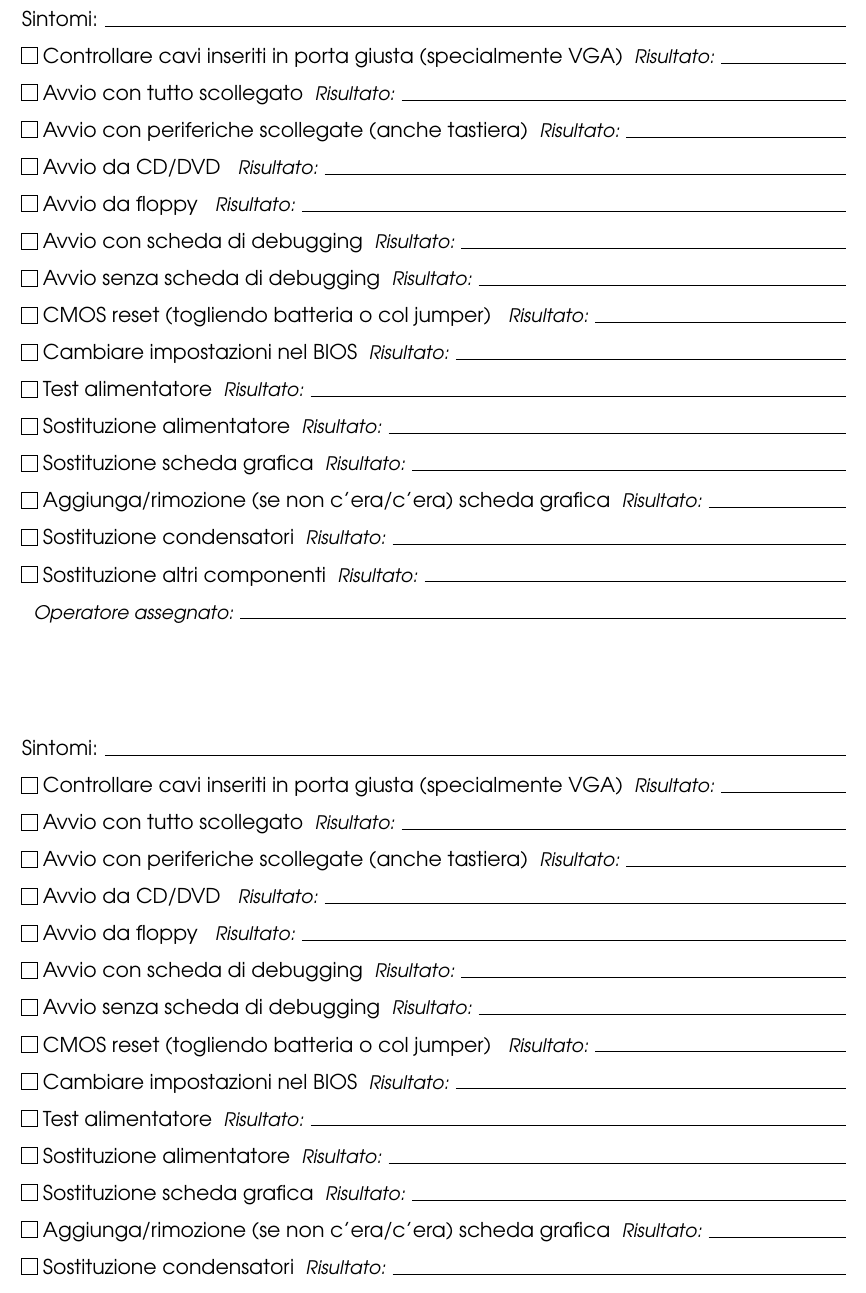
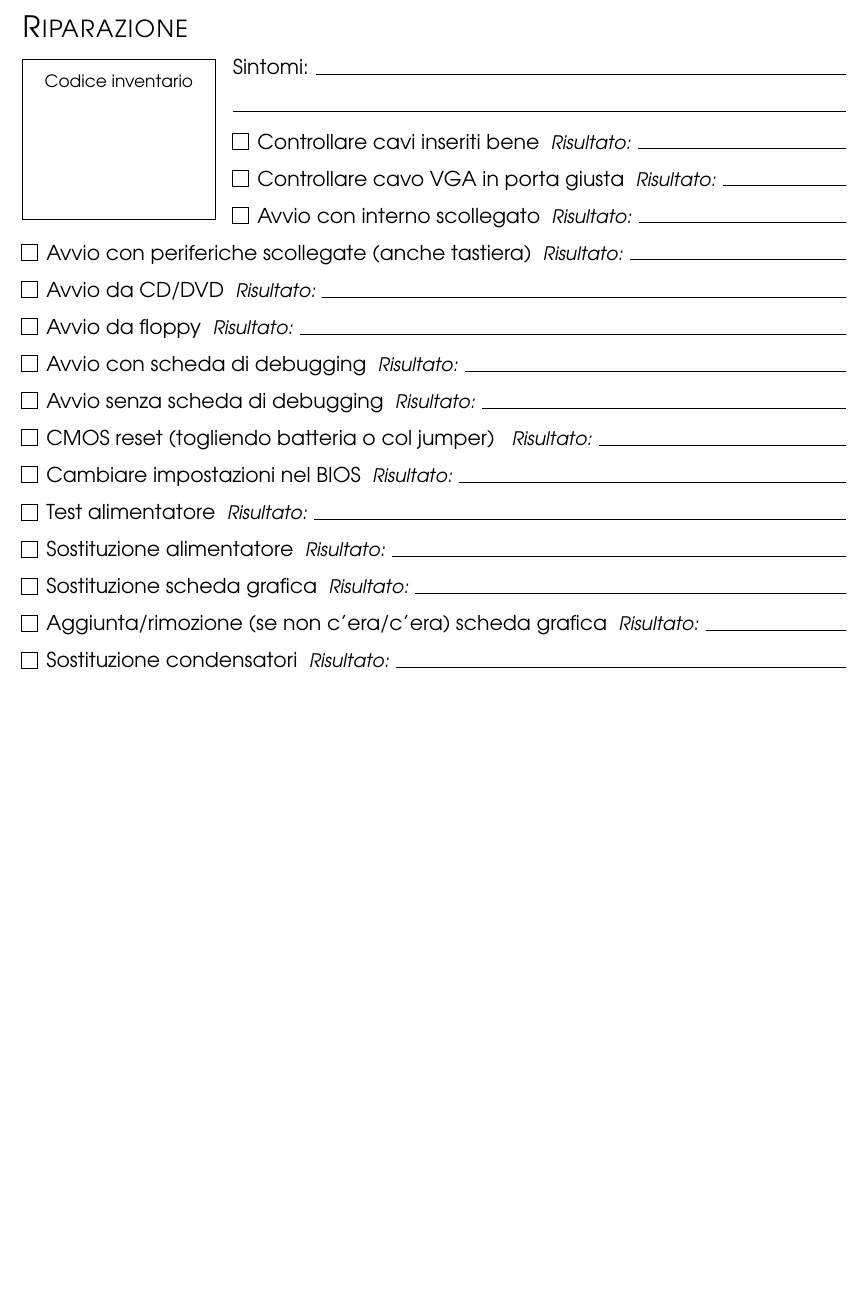
Before and after one commit to WEEE-Open/repair-checklist, a LaTeX document (checklist.tex): part of the page, cut at the place of the change, the shorter picture padded with empty space. Compiled offline with pdfLaTeX.

Commit message:
Grande codice di inventario ben visibile e ordinaria amministrazione

```diff
--- a/checklist.tex
+++ b/checklist.tex
@@ -16,12 +17,26 @@
 \usepackage{parskip}
 
-\newcommand{\tutto}{
+\begin{document}
+\thispagestyle{empty}
+{\Large\textsc{Riparazione}}\par
+\begin{wrapfigure}{l}{4 cm}
+	\vspace{-0.5cm}
+	\begin{framed}
+		\begin{centering}
+		{\footnotesize Codice inventario\par}
+		\vspace{2.4cm}
+		\end{centering}
+	\end{framed}
+	\vspace{-1.4cm}
+\end{wrapfigure}
 Sintomi: \hrulefill\par
-\c Controllare cavi inseriti in porta giusta (specialmente VGA)\r
-\c Avvio con tutto scollegato\r
+\hrulefill\par
+\c Controllare cavi inseriti bene\r
+\c Controllare cavo VGA in porta giusta\r
+\c Avvio con interno scollegato\r
 \c Avvio con periferiche scollegate (anche tastiera)\r
-\c Avvio da CD/DVD \r
-\c Avvio da floppy \r
+\c Avvio da CD/DVD\r
+\c Avvio da floppy\r
 \c Avvio con scheda di debugging\r
 \c Avvio senza scheda di debugging\r
 \c CMOS reset (togliendo batteria o col jumper) \r
@@ -29,15 +44,9 @@ Sintomi: \hrulefill\par
 \c Test alimentatore\r
 \c Sostituzione alimentatore\r
 \c Sostituzione scheda grafica\r
-\c Aggiunga/rimozione (se non c'era/c'era) scheda grafica\r
+\c Aggiunta/rimozione (se non c'era/c'era) scheda grafica\r
 \c Sostituzione condensatori\r
 \c Sostituzione altri componenti\r
 \rulespace{Operatore assegnato:}
-}
 
-\begin{document}
-\thispagestyle{empty}
-\tutto
-\vfill
-\tutto
 \end{document}
```
Also changed, not shown: README.md, checklist.tex (5 more changed lines).
